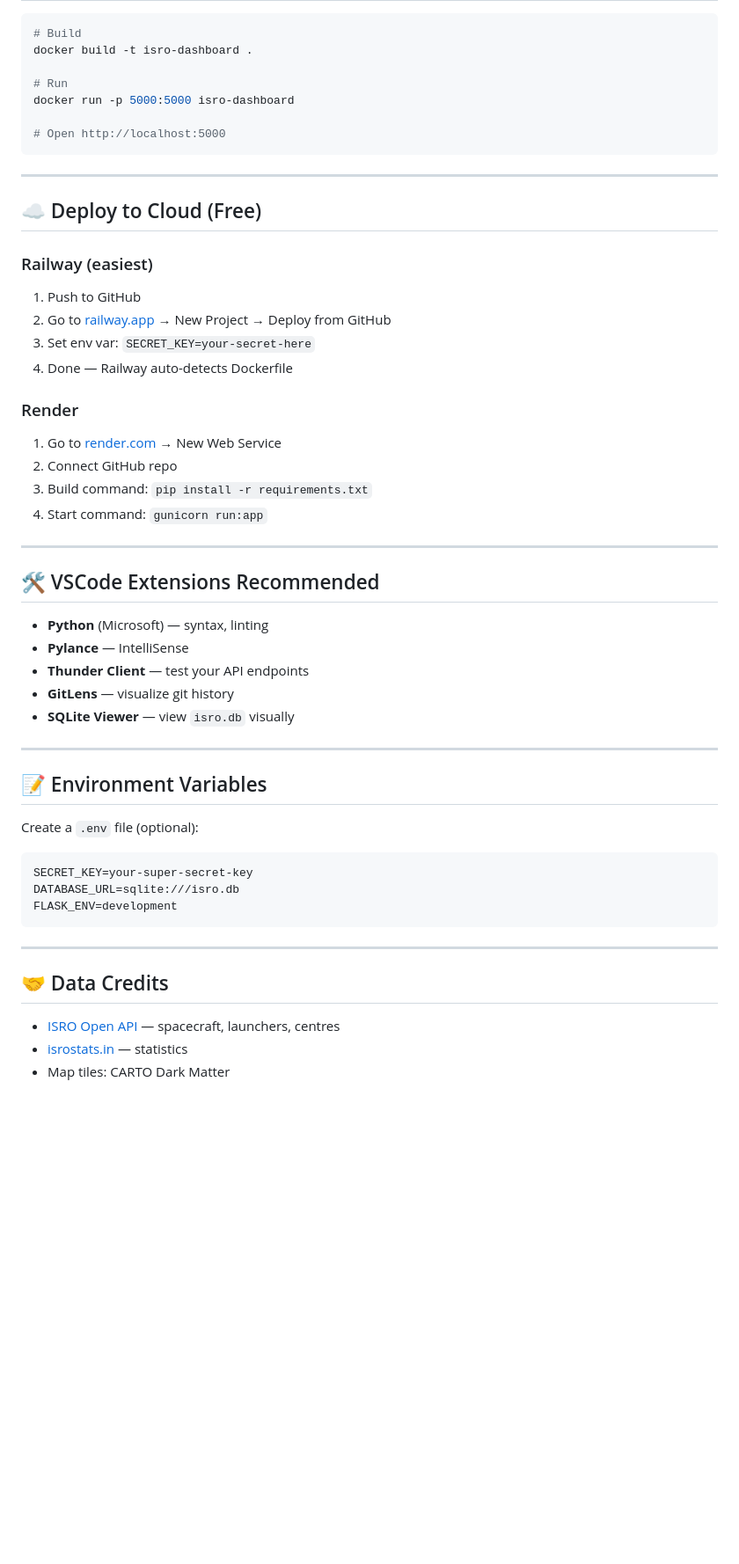
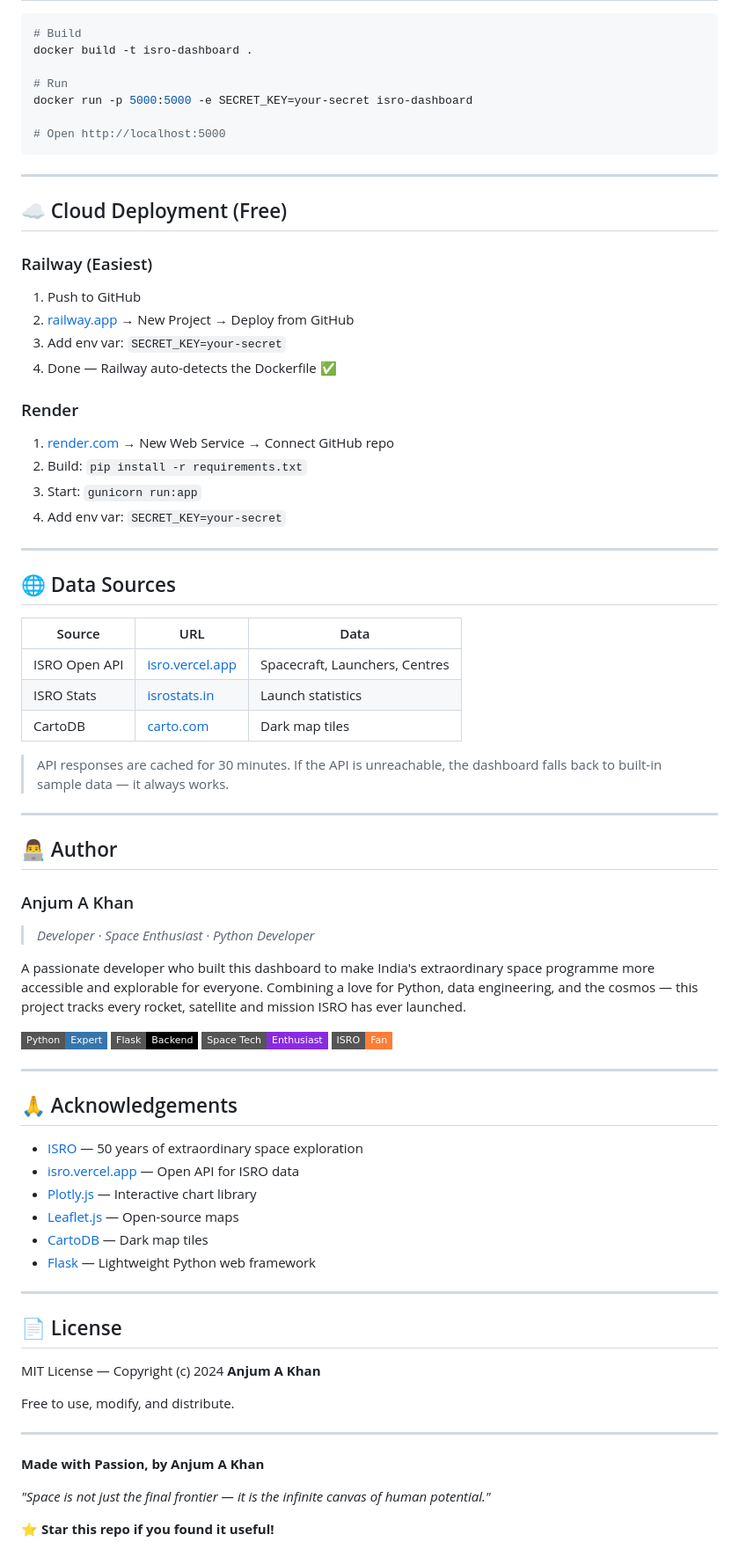
Before and after one commit to TechAnjum/ISRO-Mission-Control, a Markdown page: README.md, the part around one of its changes. Shown at 88% size. Drawn GitHub-style; badges without logos; blank space fills up the shorter version.

````diff
--- a/README.md
+++ b/README.md
@@ -178,53 +310,80 @@ To view: GitHub Repo → **Actions** tab.
 docker build -t isro-dashboard .
 
 # Run
-docker run -p 5000:5000 isro-dashboard
+docker run -p 5000:5000 -e SECRET_KEY=your-secret isro-dashboard
 
 # Open http://localhost:5000
 ```
 
 ---
 
-## ☁️ Deploy to Cloud (Free)
+## ☁️ Cloud Deployment (Free)
 
-### Railway (easiest)
+### Railway (Easiest)
 1. Push to GitHub
-2. Go to [railway.app](https://railway.app) → New Project → Deploy from GitHub
-3. Set env var: `SECRET_KEY=your-secret-here`
-4. Done — Railway auto-detects Dockerfile
+2. [railway.app](https://railway.app) → New Project → Deploy from GitHub
+3. Add env var: `SECRET_KEY=your-secret`
+4. Done — Railway auto-detects the Dockerfile ✅
 
 ### Render
-1. Go to [render.com](https://render.com) → New Web Service
-2. Connect GitHub repo
-3. Build command: `pip install -r requirements.txt`
-4. Start command: `gunicorn run:app`
+1. [render.com](https://render.com) → New Web Service → Connect GitHub repo
+2. Build: `pip install -r requirements.txt`
+3. Start: `gunicorn run:app`
+4. Add env var: `SECRET_KEY=your-secret`
 
 ---
 
-## 🛠️ VSCode Extensions Recommended
+## 🌐 Data Sources
 
-- **Python** (Microsoft) — syntax, linting
-- **Pylance** — IntelliSense
-- **Thunder Client** — test your API endpoints
-- **GitLens** — visualize git history
-- **SQLite Viewer** — view `isro.db` visually
+| Source | URL | Data |
+|---|---|---|
+| ISRO Open API | [isro.vercel.app](https://isro.vercel.app) | Spacecraft, Launchers, Centres |
+| ISRO Stats | [isrostats.in](https://isrostats.in) | Launch statistics |
+| CartoDB | [carto.com](https://carto.com) | Dark map tiles |
+
+> API responses are cached for 30 minutes. If the API is unreachable, the dashboard falls back to built-in sample data — it always works.
 
 ---
 
-## 📝 Environment Variables
+## 👨‍💻 Author
 
-Create a `.env` file (optional):
+### Anjum A Khan
 
-```env
-SECRET_KEY=your-super-secret-key
-DATABASE_URL=sqlite:///isro.db
-FLASK_ENV=development
-```
+> *Developer · Space Enthusiast · Python Developer*
+
+A passionate developer who built this dashboard to make India's extraordinary space programme more accessible and explorable for everyone. Combining a love for Python, data engineering, and the cosmos — this project tracks every rocket, satellite and mission ISRO has ever launched.
+
+![Python](https://img.shields.io/badge/Python-Expert-3776AB?style=flat-square&logo=python)
+![Flask](https://img.shields.io/badge/Flask-Backend-000000?style=flat-square&logo=flask)
+![Space](https://img.shields.io/badge/Space_Tech-Enthusiast-blueviolet?style=flat-square)
+![ISRO](https://img.shields.io/badge/ISRO-Fan-orange?style=flat-square)
 
 ---
 
-## 🤝 Data Credits
+## 🙏 Acknowledgements
 
-- [ISRO Open API](https://isro.vercel.app) — spacecraft, launchers, centres
-- [isrostats.in](https://isrostats.in) — statistics
-- Map tiles: CARTO Dark Matter
+- [ISRO](https://www.isro.gov.in) — 50 years of extraordinary space exploration
+- [isro.vercel.app](https://isro.vercel.app) — Open API for ISRO data
+- [Plotly.js](https://plotly.com/javascript/) — Interactive chart library
+- [Leaflet.js](https://leafletjs.com/) — Open-source maps
+- [CartoDB](https://carto.com/) — Dark map tiles
+- [Flask](https://flask.palletsprojects.com/) — Lightweight Python web framework
+
+---
+
+## 📄 License
+
+MIT License — Copyright (c) 2024 **Anjum A Khan**
+
+Free to use, modify, and distribute.
+
+---
+
+
+**Made with Passion, by Anjum A Khan**
+
+*"Space is not just the final frontier — it is the infinite canvas of human potential."*
+
+⭐ **Star this repo if you found it useful!**
+
+</div>
````
Also changed, not shown: other parts of README.md (+262 -130 lines).
